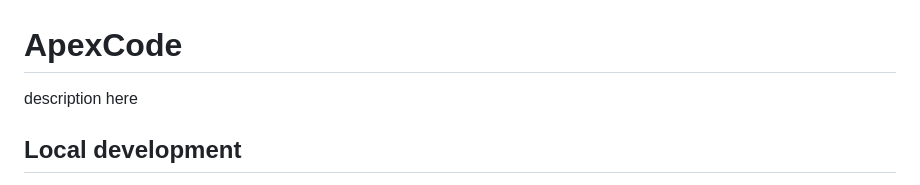
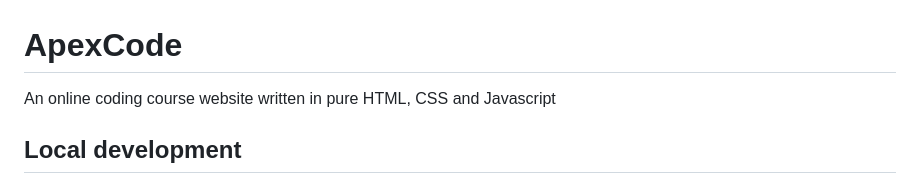
Before and after one commit to AlstonChan/ApexCode, a Markdown page: README.md, the part around the change. Rendered like a GitHub page.

```diff
--- a/README.md
+++ b/README.md
@@ -1,6 +1,6 @@
 # ApexCode
 
-description here
+An online coding course website written in pure HTML, CSS and Javascript
 
 ## Local development
 
```
